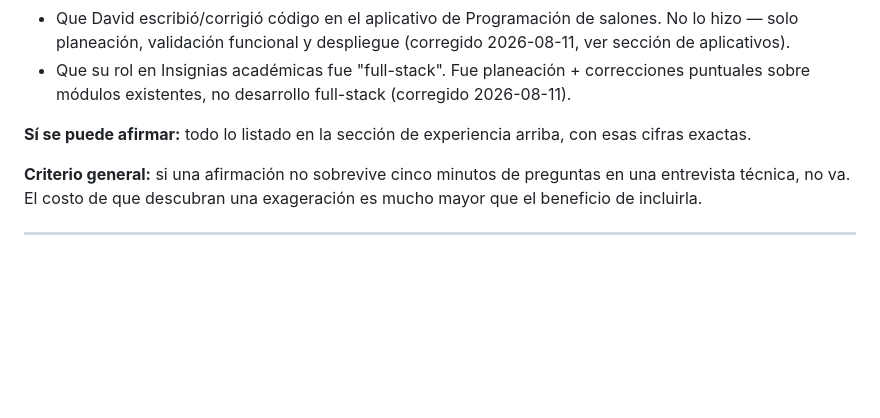
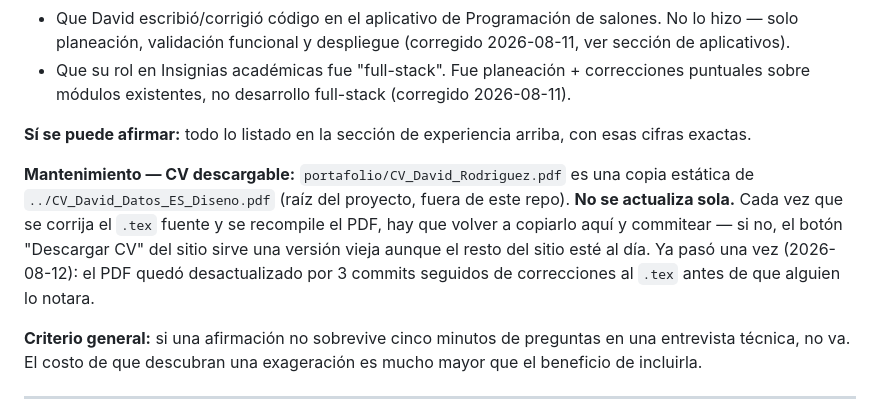
Before and after one commit to Davidrg02/portafolio, a Markdown page: CLAUDE.md, the part around the change. GitHub-like rendering; blank space fills up the shorter version.

Commit message:
docs: note that the downloadable CV needs manual re-sync after .tex fixes

```diff
--- a/CLAUDE.md
+++ b/CLAUDE.md
@@ -186,6 +186,14 @@ del CV. **No relajarlas por hacer que algo suene mejor.**
 **Sí se puede afirmar:** todo lo listado en la sección de experiencia arriba,
 con esas cifras exactas.
 
+**Mantenimiento — CV descargable:** `portafolio/CV_David_Rodriguez.pdf` es una
+copia estática de `../CV_David_Datos_ES_Diseno.pdf` (raíz del proyecto, fuera de
+este repo). **No se actualiza sola.** Cada vez que se corrija el `.tex` fuente y
+se recompile el PDF, hay que volver a copiarlo aquí y commitear — si no, el botón
+"Descargar CV" del sitio sirve una versión vieja aunque el resto del sitio esté al
+día. Ya pasó una vez (2026-08-12): el PDF quedó desactualizado por 3 commits
+seguidos de correcciones al `.tex` antes de que alguien lo notara.
+
 **Criterio general:** si una afirmación no sobrevive cinco minutos de preguntas en
 una entrevista técnica, no va. El costo de que descubran una exageración es mucho
 mayor que el beneficio de incluirla.
```
